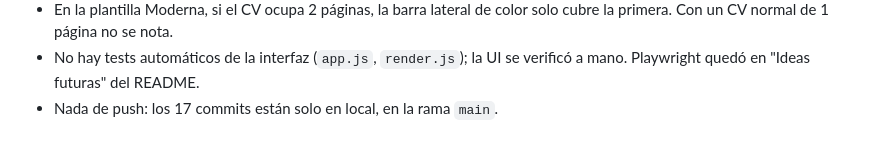
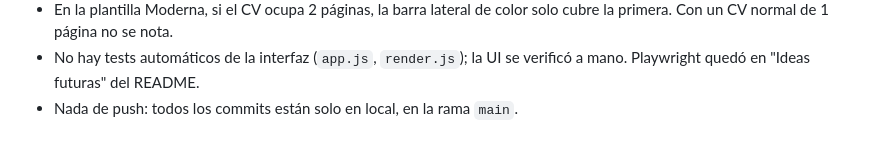
Before and after one commit to Itsfavi0/cv-generator, a Markdown page: PROGRESS.md, the part around the change. Drawn GitHub-style.

Commit message:
docs: aclara en el resumen que no se hizo push

```diff
--- a/PROGRESS.md
+++ b/PROGRESS.md
@@ -79,4 +79,4 @@ npm test    # 36 tests con node:test
 - El diálogo real de "Guardar como PDF" no se puede automatizar: se comprobó con `Page.printToPDF` de Chrome (1 página A4 por plantilla, con colores). Conviene que lo pruebes tú una vez.
 - En la plantilla Moderna, si el CV ocupa 2 páginas, la barra lateral de color solo cubre la primera. Con un CV normal de 1 página no se nota.
 - No hay tests automáticos de la interfaz (`app.js`, `render.js`); la UI se verificó a mano. Playwright quedó en "Ideas futuras" del README.
-- Nada de push: los 17 commits están solo en local, en la rama `main`.
+- Nada de push: todos los commits están solo en local, en la rama `main`.
```
